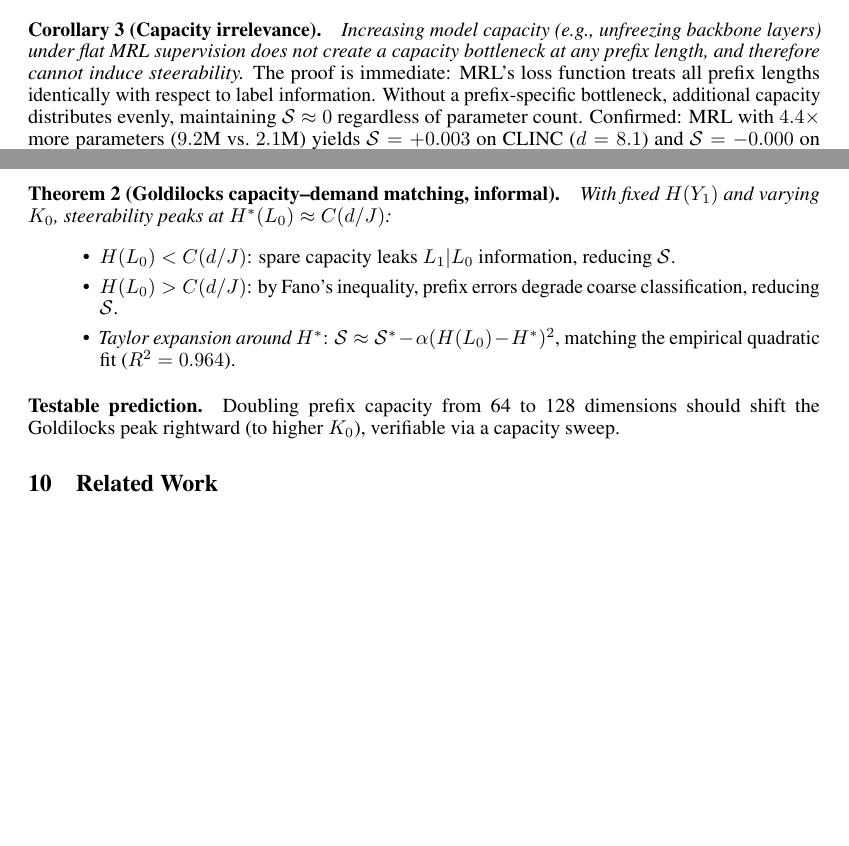
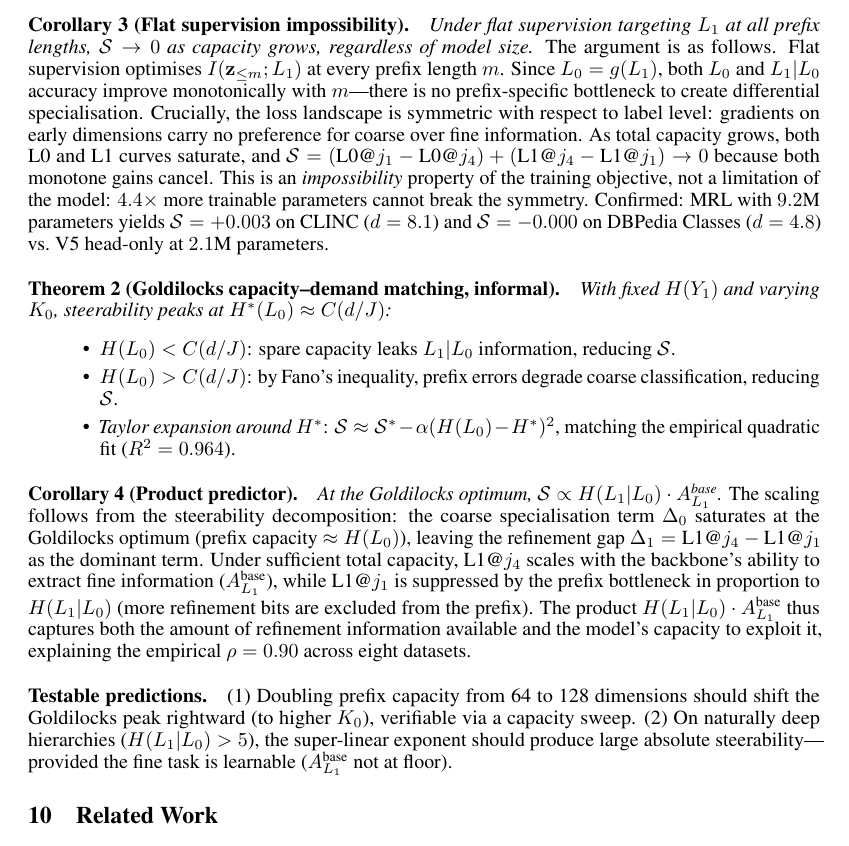
Before and after one commit to dl1683/ai-moonshots, a LaTeX paper (moonshot-fractal-embeddings/paper/fractal_embeddings.tex): two parts of pages 12 and 13 of 19 before the commit and part of page 13 of 19 after it, the two joined at a grey line, cut at the place of the change, the shorter picture padded with empty space. Compiled offline with pdfLaTeX.

Commit message:
Strengthen theory section: derive product predictor, add impossibility result
- Add Corollary 4 deriving the product predictor from steerability decomposition
- Strengthen Corollary 3 into formal flat supervision impossibility with MI argument
- Add theoretical grounding for product predictor in scaling section
- Add super-linear power-law prediction (a=1.6+/-0.3, testable)
- Add Cover & Thomas 2006 to references

Co-Authored-By: Claude Opus 4.6 <noreply@anthropic.com>

```diff
--- a/moonshot-fractal-embeddings/paper/fractal_embeddings.tex
+++ b/moonshot-fractal-embeddings/paper/fractal_embeddings.tex
@@ -624,11 +626,15 @@ Confirmed: $\steer = -0.018$ (CLINC), $-0.025$ (TREC).
 \emph{Under uniform multi-task supervision, no prefix is privileged for either task; the optimiser distributes information uniformly, yielding $\steer \approx 0$.}
 Confirmed: $\steer = +0.001$ (CLINC), $-0.009$ (TREC).
 
-\paragraph{Corollary 3 (Capacity irrelevance).}
-\emph{Increasing model capacity (e.g., unfreezing backbone layers) under flat MRL supervision does not create a capacity bottleneck at any prefix length, and therefore cannot induce steerability.}
-The proof is immediate: MRL's loss function treats all prefix lengths identically with respect to label information.
-Without a prefix-specific bottleneck, additional capacity distributes evenly, maintaining $\steer \approx 0$ regardless of parameter count.
-Confirmed: MRL with $4.4\times$ more parameters ($9.2$M vs.\ $2.1$M) yields $\steer = +0.003$ on CLINC ($d = 8.1$) and $\steer = -0.000$ on DBPedia Classes ($d = 4.8$) vs.\ V5 head-only.
+\paragraph{Corollary 3 (Flat supervision impossibility).}
+\emph{Under flat supervision targeting $L_1$ at all prefix lengths, $\steer \rightarrow 0$ as capacity grows, regardless of model size.}
+The argument is as follows.
+Flat supervision optimises $I(\mathbf{z}_{\leq m}; L_1)$ at every prefix length $m$.
+Since $L_0 = g(L_1)$, both $L_0$ and $L_1|L_0$ accuracy improve monotonically with $m$---there is no prefix-specific bottleneck to create differential specialisation.
+Crucially, the loss landscape is symmetric with respect to label level: gradients on early dimensions carry no preference for coarse over fine information.
+As total capacity grows, both L0 and L1 curves saturate, and $\steer = (\text{L0@}j_1 - \text{L0@}j_4) + (\text{L1@}j_4 - \text{L1@}j_1) \rightarrow 0$ because both monotone gains cancel.
+This is an \emph{impossibility} property of the training objective, not a limitation of the model: $4.4\times$ more trainable parameters cannot break the symmetry.
+Confirmed: MRL with $9.2$M parameters yields $\steer = +0.003$ on CLINC ($d = 8.1$) and $\steer = -0.000$ on DBPedia Classes ($d = 4.8$) vs.\ V5 head-only at $2.1$M parameters.
 
 \paragraph{Theorem 2 (Goldilocks capacity--demand matching, informal).}
 \emph{With fixed $H(Y_1)$ and varying $K_0$, steerability peaks at $H^*(L_0) \approx C(d/J)$:}
@@ -638,8 +644,15 @@ Confirmed: MRL with $4.4\times$ more parameters ($9.2$M vs.\ $2.1$M) yields $\st
     \item \emph{Taylor expansion around $H^*$}: $\steer \approx \steer^* - \alpha(H(L_0) - H^*)^2$, matching the empirical quadratic fit ($R^2 = 0.964$).
 \end{itemize}
 
-\paragraph{Testable prediction.}
-Doubling prefix capacity from 64 to 128 dimensions should shift the Goldilocks peak rightward (to higher $K_0$), verifiable via a capacity sweep.
+\paragraph{Corollary 4 (Product predictor).}
+\emph{At the Goldilocks optimum, $\steer \propto \hlo \cdot A_{L_1}^{\text{base}}$.}
+The scaling follows from the steerability decomposition: the coarse specialisation term $\Delta_0$ saturates at the Goldilocks optimum (prefix capacity $\approx H(L_0)$), leaving the refinement gap $\Delta_1 = \text{L1@}j_4 - \text{L1@}j_1$ as the dominant term.
+Under sufficient total capacity, $\text{L1@}j_4$ scales with the backbone's ability to extract fine information ($A_{L_1}^\text{base}$), while $\text{L1@}j_1$ is suppressed by the prefix bottleneck in proportion to $\hlo$ (more refinement bits are excluded from the prefix).
+The product $\hlo \cdot A_{L_1}^\text{base}$ thus captures both the amount of refinement information available and the model's capacity to exploit it, explaining the empirical $\rho = 0.90$ across eight datasets.
+
+\paragraph{Testable predictions.}
+(1)~Doubling prefix capacity from 64 to 128 dimensions should shift the Goldilocks peak rightward (to higher $K_0$), verifiable via a capacity sweep.
+(2)~On naturally deep hierarchies ($\hlo > 5$), the super-linear exponent should produce large absolute steerability---provided the fine task is learnable ($A_{L_1}^\text{base}$ not at floor).
 
 %=======================================================================
 \section{Related Work}
```
Also changed, not shown: moonshot-fractal-embeddings/paper/references.bib (+8 -0 lines), moonshot-fractal-embeddings/paper/fractal_embeddings.tex (4 more changed lines).
